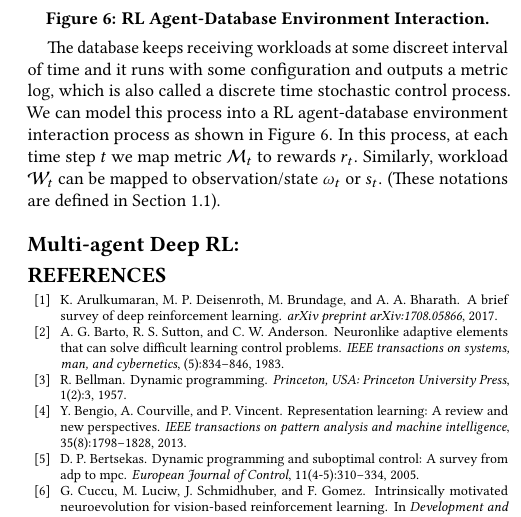
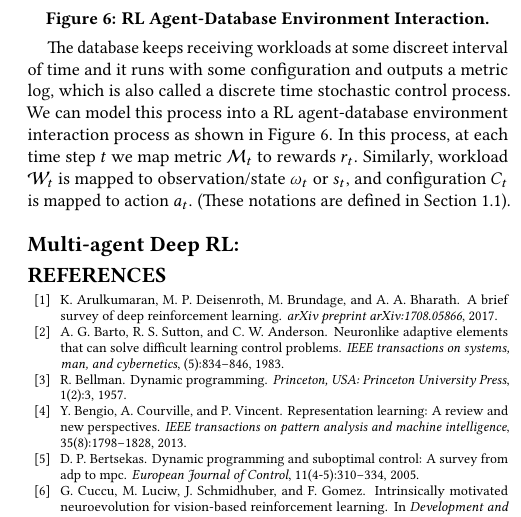
Before and after one commit to debjyoti385/WrittenQualifier, a LaTeX paper (2_problem/main.tex, which reads 2_problem/03_drl_db.tex): part of one column of page 4 of 4, cut so that both start at the same text. Compiled offline with pdfLaTeX.

Commit message:
updated problem 2 part b started

```diff
--- a/2_problem/03_drl_db.tex
+++ b/2_problem/03_drl_db.tex
@@ -19,7 +19,7 @@ Given a workload $\mathcal{W}$ with a knobs setting $\mathcal{C} = \{c_1,c_2,\ld
 
 The database keeps receiving workloads at some discreet interval of time and it runs with some configuration and outputs a metric log, which is also called a discrete time stochastic control process.
 We can model this process into a RL agent-database environment interaction process as shown in Figure \ref{fig:database_agent}.
-In this process, at each time step $t$ we map metric $\mathcal{M}_t$ to rewards $r_t$. Similarly, workload $\mathcal{W}_t$ can be mapped to observation/state $\omega_t$ or $s_t$. (These notations are defined in Section \ref{formal_rl}).
+In this process, at each time step $t$ we map metric $\mathcal{M}_t$ to rewards $r_t$. Similarly, workload $\mathcal{W}_t$ is mapped to observation/state $\omega_t$ or $s_t$, and configuration $C_t$ is mapped to action $a_t$. (These notations are defined in Section \ref{formal_rl}).
 
 
 
```
Also changed, not shown: 2_problem/main.pdf, Makefile, final.pdf.
